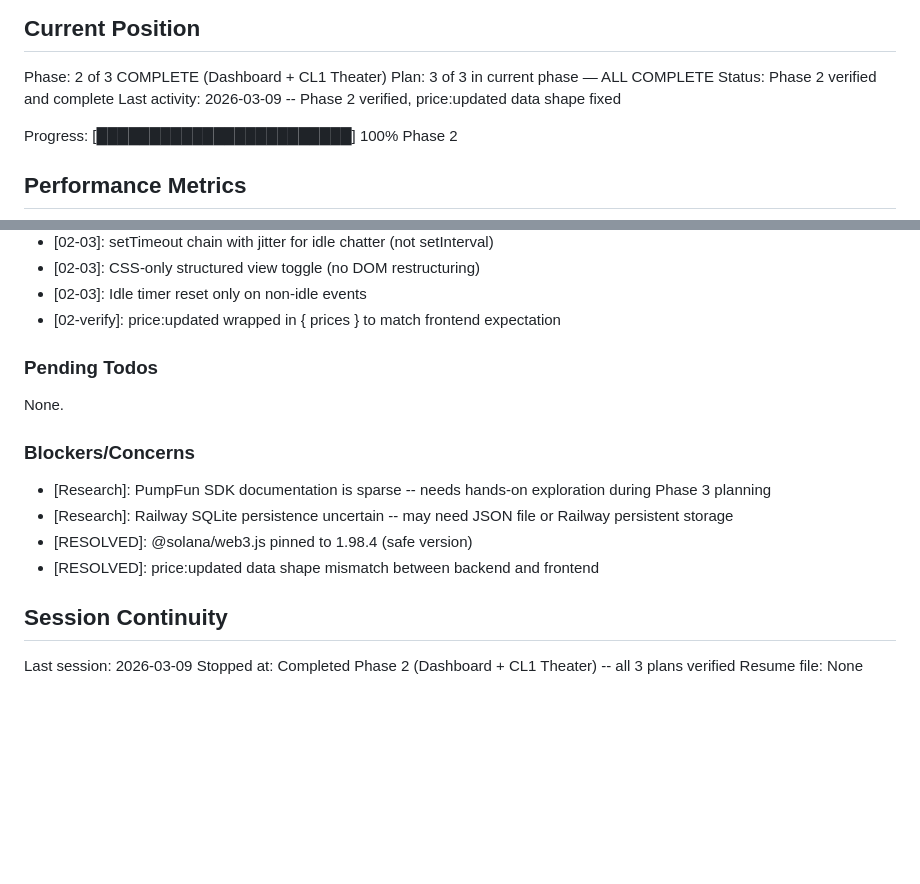
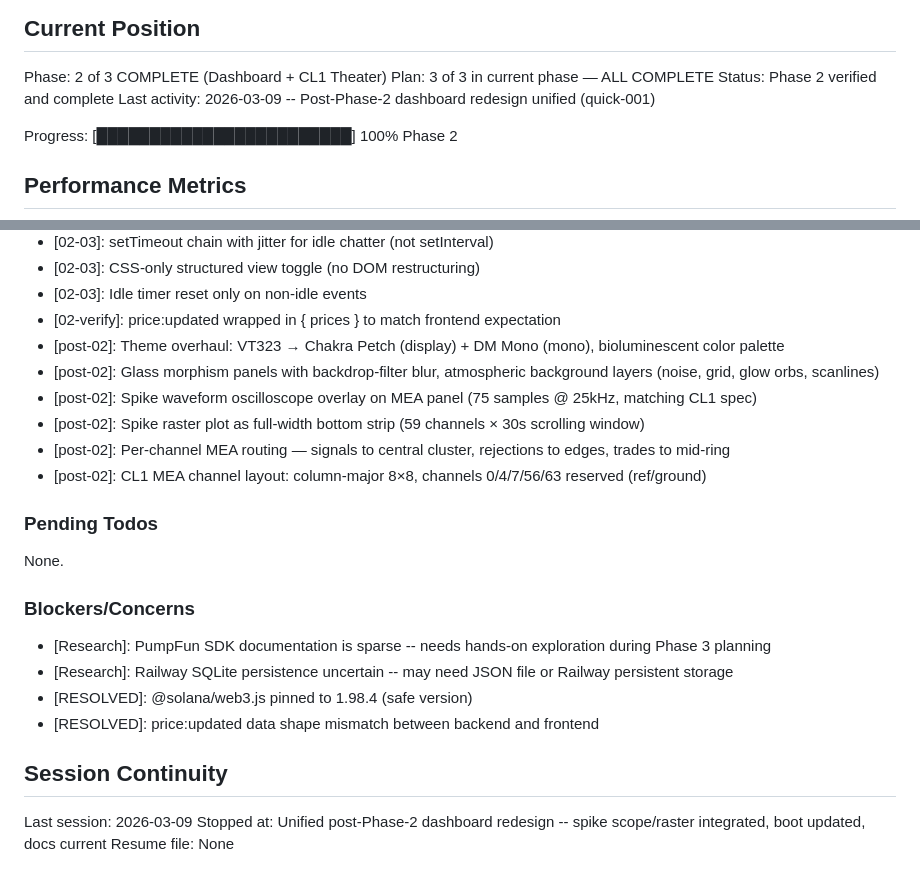
Before and after one commit to MoonBagDexter/BioTrencher, a Markdown page: .planning/STATE.md, 2 parts joined by grey strips. Rendered like a GitHub page; blank space fills up the shorter version.

Commit message:
docs(quick-001): update STATE.md with post-Phase-2 redesign decisions
- Add 6 [post-02] decisions: theme, glass morphism, spike scope, raster, MEA routing, channel layout
- Update last activity and session continuity

```diff
--- a/.planning/STATE.md
+++ b/.planning/STATE.md
@@ -12,7 +12,7 @@ See: .planning/PROJECT.md (updated 2026-03-09)
 Phase: 2 of 3 COMPLETE (Dashboard + CL1 Theater)
 Plan: 3 of 3 in current phase — ALL COMPLETE
 Status: Phase 2 verified and complete
-Last activity: 2026-03-09 -- Phase 2 verified, price:updated data shape fixed
+Last activity: 2026-03-09 -- Post-Phase-2 dashboard redesign unified (quick-001)
 
 Progress: [████████████████████████] 100% Phase 2
 
@@ -68,6 +68,12 @@ Recent decisions affecting current work:
 - [02-03]: CSS-only structured view toggle (no DOM restructuring)
 - [02-03]: Idle timer reset only on non-idle events
 - [02-verify]: price:updated wrapped in { prices } to match frontend expectation
+- [post-02]: Theme overhaul: VT323 → Chakra Petch (display) + DM Mono (mono), bioluminescent color palette
+- [post-02]: Glass morphism panels with backdrop-filter blur, atmospheric background layers (noise, grid, glow orbs, scanlines)
+- [post-02]: Spike waveform oscilloscope overlay on MEA panel (75 samples @ 25kHz, matching CL1 spec)
+- [post-02]: Spike raster plot as full-width bottom strip (59 channels × 30s scrolling window)
+- [post-02]: Per-channel MEA routing — signals to central cluster, rejections to edges, trades to mid-ring
+- [post-02]: CL1 MEA channel layout: column-major 8×8, channels 0/4/7/56/63 reserved (ref/ground)
 
 ### Pending Todos
 
@@ -83,5 +89,5 @@ None.
 ## Session Continuity
 
 Last session: 2026-03-09
-Stopped at: Completed Phase 2 (Dashboard + CL1 Theater) -- all 3 plans verified
+Stopped at: Unified post-Phase-2 dashboard redesign -- spike scope/raster integrated, boot updated, docs current
 Resume file: None
```
